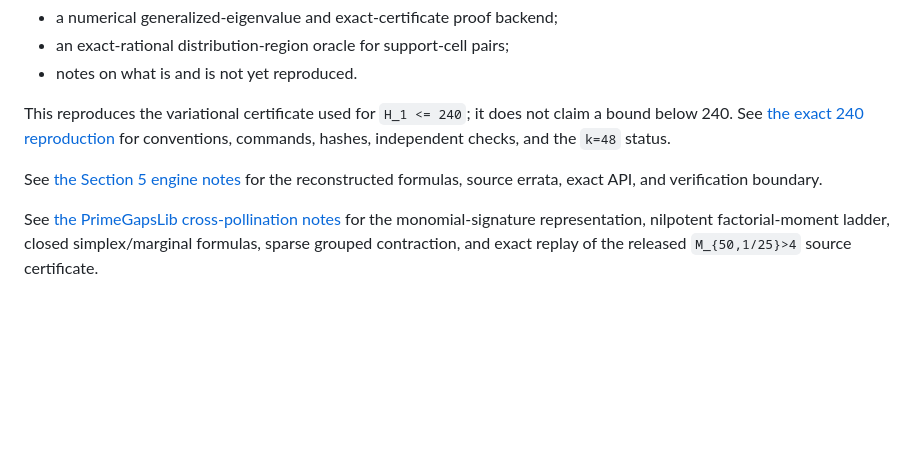
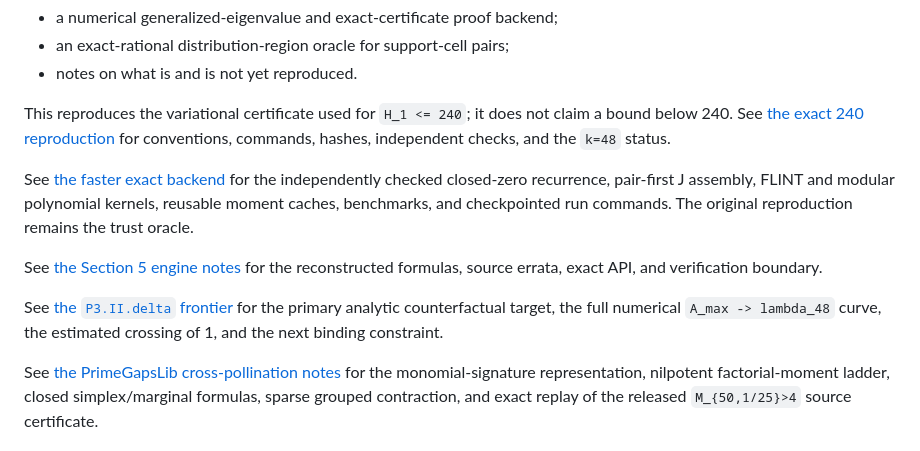
Before and after one commit to royvanrijn/primegaps, a Markdown page: README.md, the part around the change. Drawn GitHub-style; blank space fills up the shorter version.

Commit message:
Document latest exact and frontier results

```diff
--- a/README.md
+++ b/README.md
@@ -32,8 +32,17 @@ This reproduces the variational certificate used for `H_1 <= 240`; it does not
 claim a bound below 240. See [the exact 240 reproduction](docs/reproduction-240.md)
 for conventions, commands, hashes, independent checks, and the `k=48` status.
 
+See [the faster exact backend](docs/fast-exact-backend.md) for the independently
+checked closed-zero recurrence, pair-first J assembly, FLINT and modular
+polynomial kernels, reusable moment caches, benchmarks, and checkpointed run
+commands. The original reproduction remains the trust oracle.
+
 See [the Section 5 engine notes](docs/section5-engine.md) for the reconstructed
 formulas, source errata, exact API, and verification boundary.
+
+See [the `P3.II.delta` frontier](docs/p3ii-delta-frontier.md) for the primary
+analytic counterfactual target, the full numerical `A_max -> lambda_48` curve,
+the estimated crossing of 1, and the next binding constraint.
 
 See [the PrimeGapsLib cross-pollination notes](docs/primegapslib-crosspollination.md)
 for the monomial-signature representation, nilpotent factorial-moment ladder,
```
Also changed, not shown: FINDINGS.md (+49 -4 lines).
